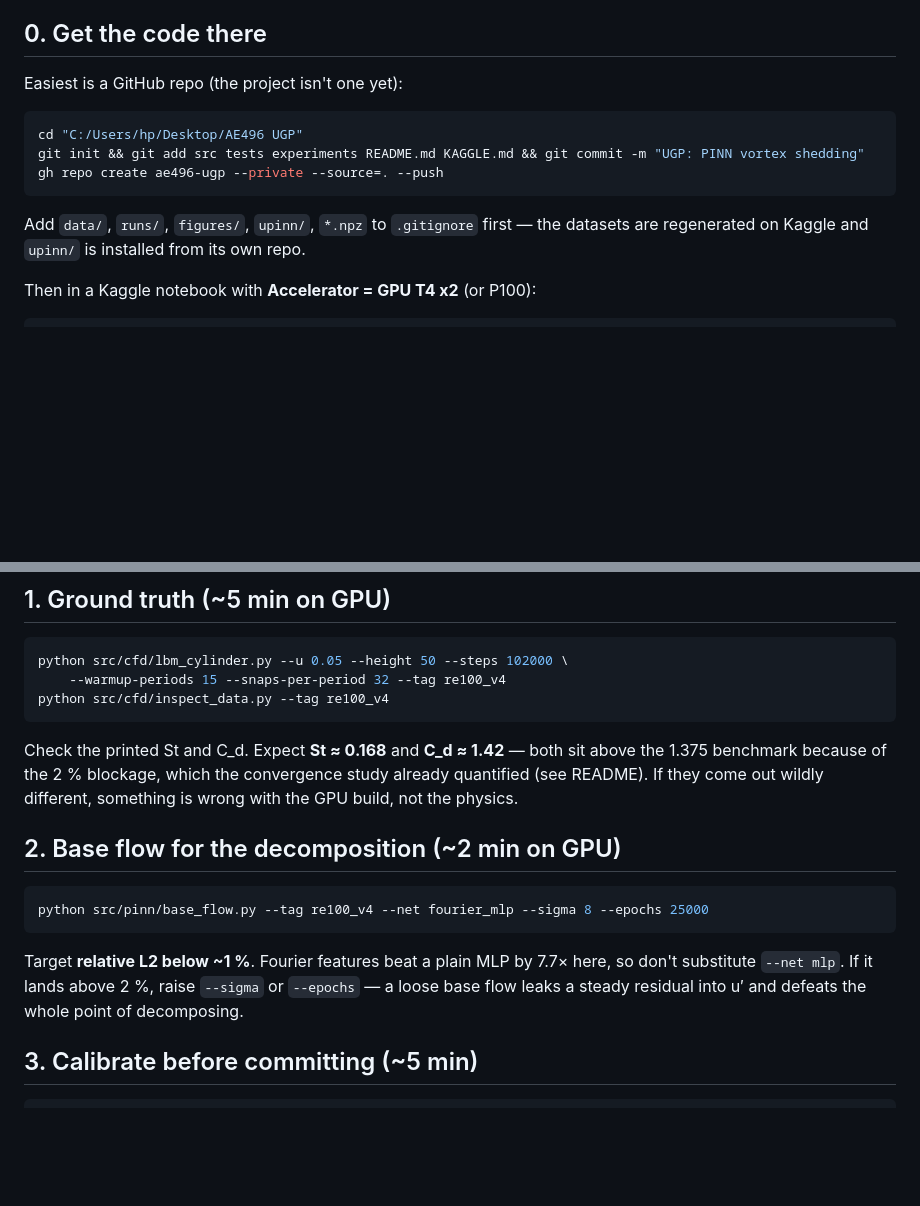
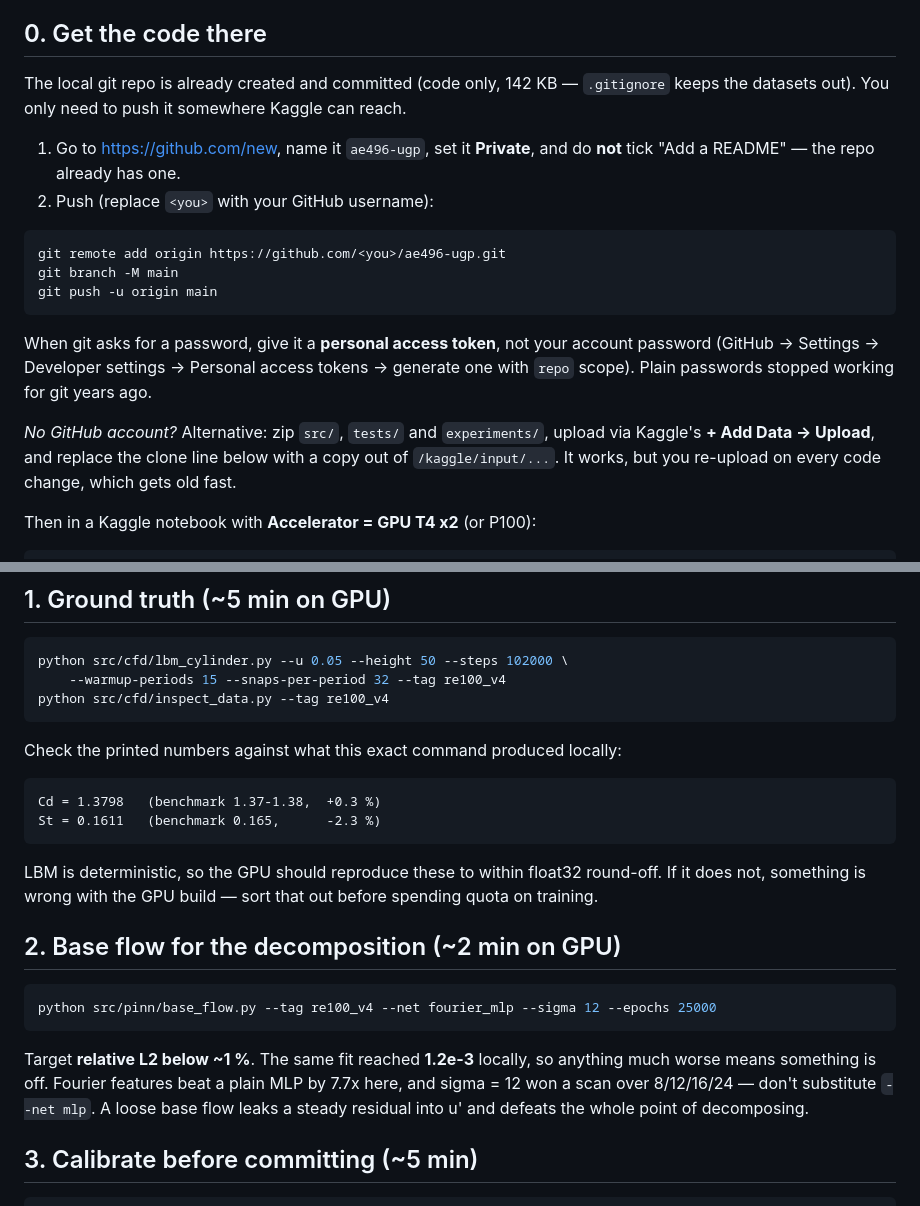
Before and after one commit to peeyushagarwal2004/ae496-ugp, a Markdown page: KAGGLE.md, 2 parts joined by grey strips. Drawn GitHub-style; blank space fills up the shorter version.

Commit message:
Kaggle guide: manual GitHub route, validated v4 numbers
Co-Authored-By: Claude Opus 5 <noreply@anthropic.com>

````diff
--- a/KAGGLE.md
+++ b/KAGGLE.md
@@ -9,16 +9,29 @@ laptop, and avoids pushing 200 MB around. Generate it in the notebook.
 
 ## 0. Get the code there
 
-Easiest is a GitHub repo (the project isn't one yet):
+The local git repo is already created and committed (code only, 142 KB —
+`.gitignore` keeps the datasets out). You only need to push it somewhere Kaggle
+can reach.
+
+1. Go to <https://github.com/new>, name it `ae496-ugp`, set it **Private**, and
+   do **not** tick "Add a README" — the repo already has one.
+2. Push (replace `<you>` with your GitHub username):
 
 ```bash
-cd "C:/Users/hp/Desktop/AE496 UGP"
-git init && git add src tests experiments README.md KAGGLE.md && git commit -m "UGP: PINN vortex shedding"
-gh repo create ae496-ugp --private --source=. --push
+git remote add origin https://github.com/<you>/ae496-ugp.git
+git branch -M main
+git push -u origin main
 ```
 
-Add `data/`, `runs/`, `figures/`, `upinn/`, `*.npz` to `.gitignore` first — the
-datasets are regenerated on Kaggle and `upinn/` is installed from its own repo.
+When git asks for a password, give it a **personal access token**, not your
+account password (GitHub → Settings → Developer settings → Personal access
+tokens → generate one with `repo` scope). Plain passwords stopped working for
+git years ago.
+
+*No GitHub account?* Alternative: zip `src/`, `tests/` and `experiments/`,
+upload via Kaggle's **+ Add Data → Upload**, and replace the clone line below
+with a copy out of `/kaggle/input/...`. It works, but you re-upload on every
+code change, which gets old fast.
 
 Then in a Kaggle notebook with **Accelerator = GPU T4 x2** (or P100):
 
@@ -41,21 +54,28 @@ python src/cfd/lbm_cylinder.py --u 0.05 --height 50 --steps 102000 \
 python src/cfd/inspect_data.py --tag re100_v4
 ```
 
-Check the printed St and C_d. Expect **St ≈ 0.168** and **C_d ≈ 1.42** — both
-sit above the 1.375 benchmark because of the 2 % blockage, which the
-convergence study already quantified (see README). If they come out wildly
-different, something is wrong with the GPU build, not the physics.
+Check the printed numbers against what this exact command produced locally:
+
+```
+Cd = 1.3798   (benchmark 1.37-1.38,  +0.3 %)
+St = 0.1611   (benchmark 0.165,      -2.3 %)
+```
+
+LBM is deterministic, so the GPU should reproduce these to within float32
+round-off. If it does not, something is wrong with the GPU build — sort that
+out before spending quota on training.
 
 ## 2. Base flow for the decomposition (~2 min on GPU)
 
 ```bash
-python src/pinn/base_flow.py --tag re100_v4 --net fourier_mlp --sigma 8 --epochs 25000
+python src/pinn/base_flow.py --tag re100_v4 --net fourier_mlp --sigma 12 --epochs 25000
 ```
 
-Target **relative L2 below ~1 %**. Fourier features beat a plain MLP by 7.7×
-here, so don't substitute `--net mlp`. If it lands above 2 %, raise `--sigma`
-or `--epochs` — a loose base flow leaks a steady residual into u′ and defeats
-the whole point of decomposing.
+Target **relative L2 below ~1 %**. The same fit reached **1.2e-3** locally, so
+anything much worse means something is off. Fourier features beat a plain MLP
+by 7.7x here, and sigma = 12 won a scan over 8/12/16/24 — don't substitute
+`--net mlp`. A loose base flow leaks a steady residual into u' and defeats the
+whole point of decomposing.
 
 ## 3. Calibrate before committing (~5 min)
 
````
